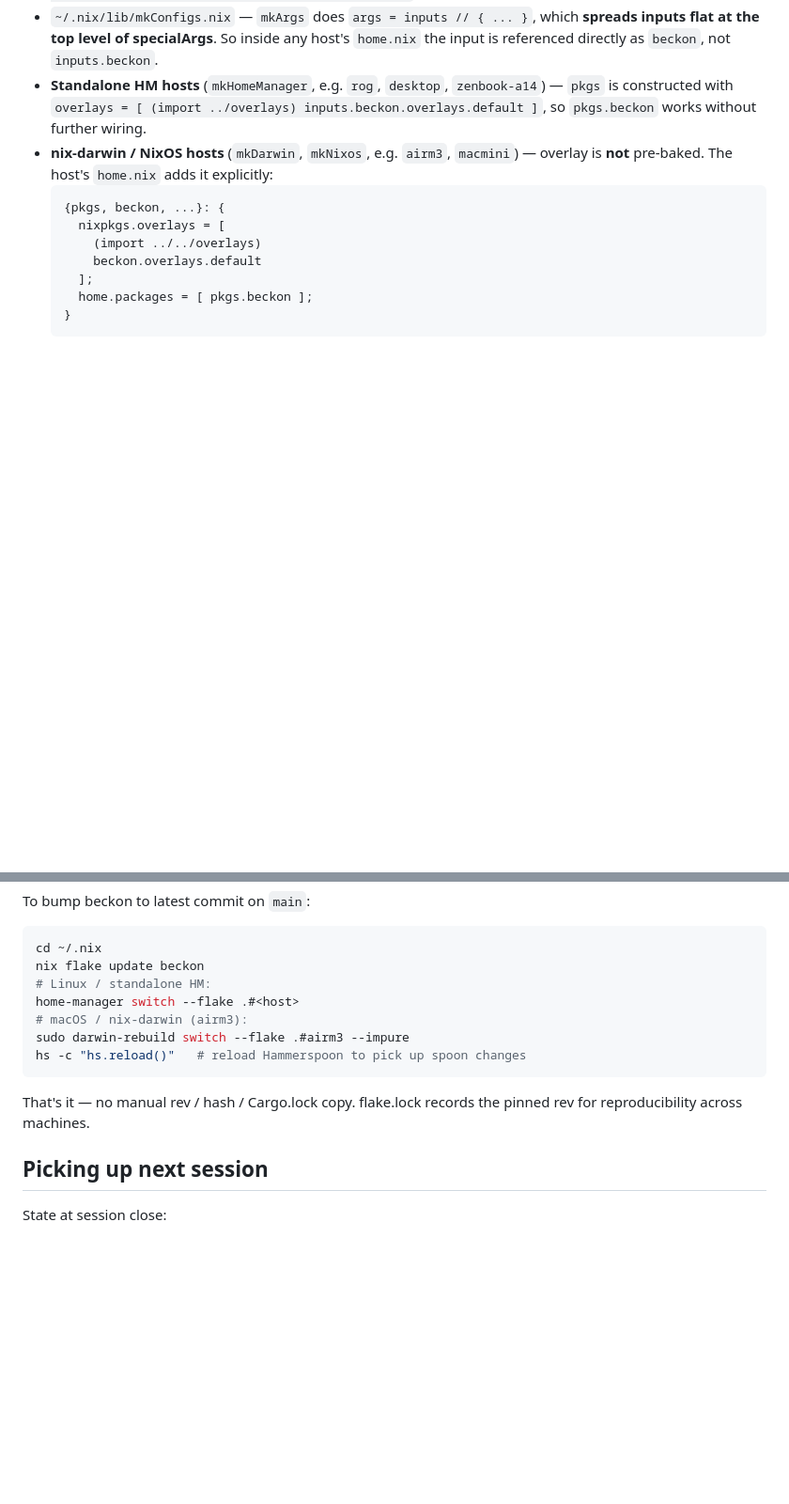
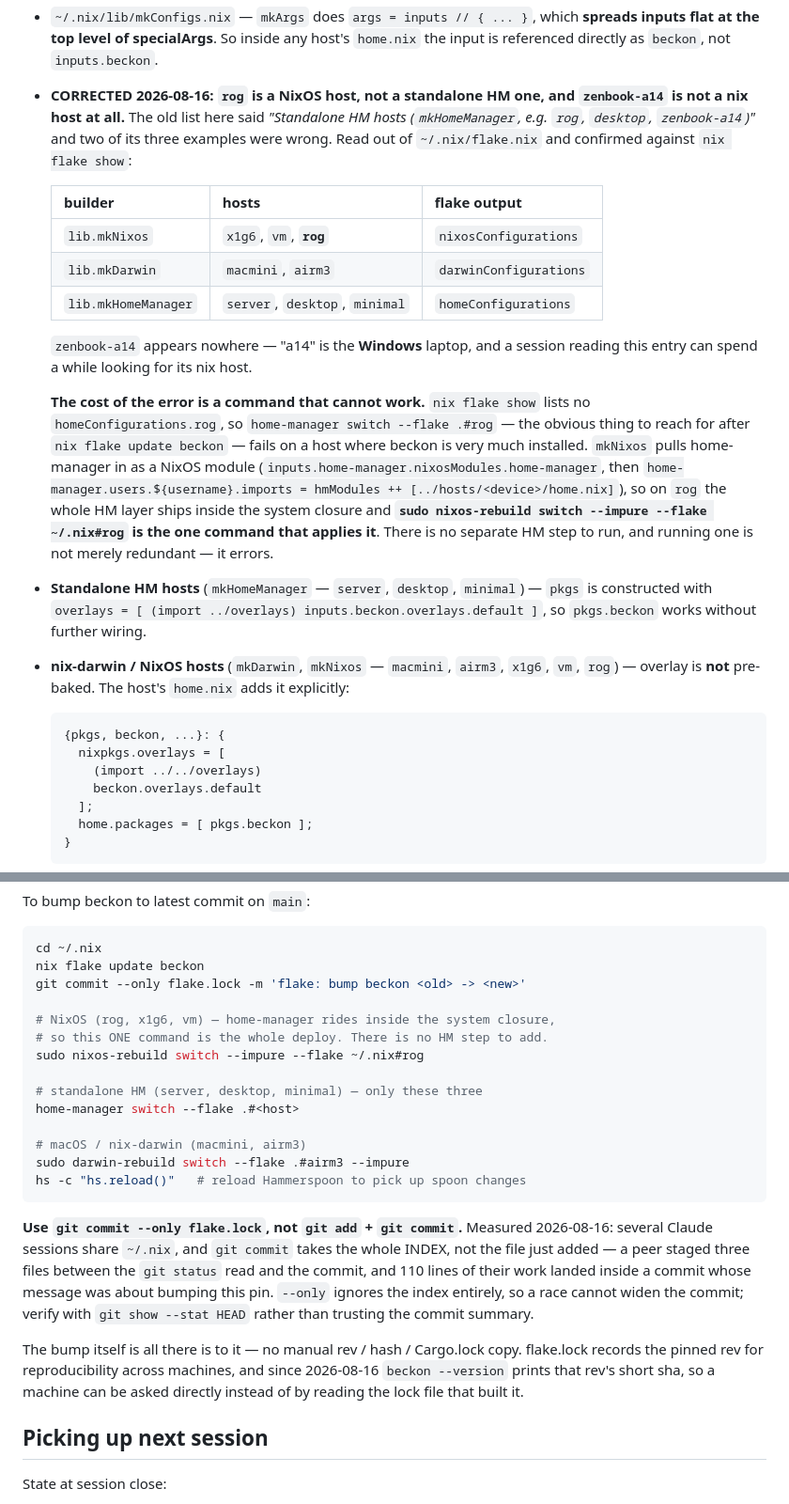
Before and after one commit to xom11/beckon, a Markdown page: CLAUDE.md, 2 parts joined by grey strips. Shown at 94% size. GitHub-like rendering; blank space fills up the shorter version.

Commit message:
docs: rog is a NixOS host, and the command this file gave for it cannot work
Two of the three examples under "Standalone HM hosts" were wrong. Read out of
`~/.nix/flake.nix` and confirmed against `nix flake show`:

  mkNixos        x1g6, vm, rog        -> nixosConfigurations
  mkDarwin       macmini, airm3       -> darwinConfigurations
  mkHomeManager  server, desktop, minimal -> homeConfigurations

`rog` is `mkNixos`, and `zenbook-a14` is not a nix host at all -- "a14" is the
Windows laptop.

The cost is not cosmetic. `nix flake show` lists no `homeConfigurations.rog`,
so `home-manager switch --flake .#rog` -- exactly what both this file and the
bump recipe below it told you to run after `nix flake update beckon` -- fails
on the host where beckon is most used. `mkNixos` pulls home-manager in as a
NixOS module, so on rog the HM layer ships inside the system closure and
`sudo nixos-rebuild switch --impure --flake ~/.nix#rog` is the entire deploy.

Caught before it was acted on, by checking a peer session's claim against the
flake rather than against this file. This file was the stale one.

The bump recipe also now says `git commit --only flake.lock`. Measured the
same day: several sessions share `~/.nix`, `git commit` takes the whole index
rather than the file just added, and a peer's three staged files landed inside
a commit whose message was about this very pin.

````diff
--- a/CLAUDE.md
+++ b/CLAUDE.md
@@ -1768,8 +1768,34 @@ User's nix integration (flake-input pattern, no hand-rolled overlay):
 
 - `~/.nix/flake.nix` — `inputs.beckon.url = "github:xom11/beckon"; inputs.beckon.inputs.nixpkgs.follows = "nixpkgs";`
 - `~/.nix/lib/mkConfigs.nix` — `mkArgs` does `args = inputs // { ... }`, which **spreads inputs flat at the top level of specialArgs**. So inside any host's `home.nix` the input is referenced directly as `beckon`, not `inputs.beckon`.
-- **Standalone HM hosts** (`mkHomeManager`, e.g. `rog`, `desktop`, `zenbook-a14`) — `pkgs` is constructed with `overlays = [ (import ../overlays) inputs.beckon.overlays.default ]`, so `pkgs.beckon` works without further wiring.
-- **nix-darwin / NixOS hosts** (`mkDarwin`, `mkNixos`, e.g. `airm3`, `macmini`) — overlay is **not** pre-baked. The host's `home.nix` adds it explicitly:
+- **CORRECTED 2026-08-16: `rog` is a NixOS host, not a standalone HM one, and
+  `zenbook-a14` is not a nix host at all.** The old list here said *"Standalone
+  HM hosts (`mkHomeManager`, e.g. `rog`, `desktop`, `zenbook-a14`)"* and two of
+  its three examples were wrong. Read out of `~/.nix/flake.nix` and confirmed
+  against `nix flake show`:
+
+  | builder | hosts | flake output |
+  |---|---|---|
+  | `lib.mkNixos` | `x1g6`, `vm`, **`rog`** | `nixosConfigurations` |
+  | `lib.mkDarwin` | `macmini`, `airm3` | `darwinConfigurations` |
+  | `lib.mkHomeManager` | `server`, `desktop`, `minimal` | `homeConfigurations` |
+
+  `zenbook-a14` appears nowhere — "a14" is the **Windows** laptop, and a
+  session reading this entry can spend a while looking for its nix host.
+
+  **The cost of the error is a command that cannot work.** `nix flake show`
+  lists no `homeConfigurations.rog`, so `home-manager switch --flake .#rog` —
+  the obvious thing to reach for after `nix flake update beckon` — fails on a
+  host where beckon is very much installed. `mkNixos` pulls home-manager in as
+  a NixOS module (`inputs.home-manager.nixosModules.home-manager`, then
+  `home-manager.users.${username}.imports = hmModules ++ [../hosts/<device>/home.nix]`),
+  so on `rog` the whole HM layer ships inside the system closure and
+  **`sudo nixos-rebuild switch --impure --flake ~/.nix#rog` is the one command
+  that applies it**. There is no separate HM step to run, and running one is
+  not merely redundant — it errors.
+
+- **Standalone HM hosts** (`mkHomeManager` — `server`, `desktop`, `minimal`) — `pkgs` is constructed with `overlays = [ (import ../overlays) inputs.beckon.overlays.default ]`, so `pkgs.beckon` works without further wiring.
+- **nix-darwin / NixOS hosts** (`mkDarwin`, `mkNixos` — `macmini`, `airm3`, `x1g6`, `vm`, `rog`) — overlay is **not** pre-baked. The host's `home.nix` adds it explicitly:
   ```nix
   {pkgs, beckon, ...}: {
     nixpkgs.overlays = [
@@ -1792,14 +1818,32 @@ To bump beckon to latest commit on `main`:
 ```sh
 cd ~/.nix
 nix flake update beckon
-# Linux / standalone HM:
+git commit --only flake.lock -m 'flake: bump beckon <old> -> <new>'
+
+# NixOS (rog, x1g6, vm) — home-manager rides inside the system closure,
+# so this ONE command is the whole deploy. There is no HM step to add.
+sudo nixos-rebuild switch --impure --flake ~/.nix#rog
+
+# standalone HM (server, desktop, minimal) — only these three
 home-manager switch --flake .#<host>
-# macOS / nix-darwin (airm3):
+
+# macOS / nix-darwin (macmini, airm3)
 sudo darwin-rebuild switch --flake .#airm3 --impure
 hs -c "hs.reload()"   # reload Hammerspoon to pick up spoon changes
 ```
 
-That's it — no manual rev / hash / Cargo.lock copy. flake.lock records the pinned rev for reproducibility across machines.
+**Use `git commit --only flake.lock`, not `git add` + `git commit`.** Measured
+2026-08-16: several Claude sessions share `~/.nix`, and `git commit` takes the
+whole INDEX, not the file just added — a peer staged three files between the
+`git status` read and the commit, and 110 lines of their work landed inside a
+commit whose message was about bumping this pin. `--only` ignores the index
+entirely, so a race cannot widen the commit; verify with `git show --stat HEAD`
+rather than trusting the commit summary.
+
+The bump itself is all there is to it — no manual rev / hash / Cargo.lock copy.
+flake.lock records the pinned rev for reproducibility across machines, and
+since 2026-08-16 `beckon --version` prints that rev's short sha, so a machine
+can be asked directly instead of by reading the lock file that built it.
 
 ## Picking up next session
 
````
